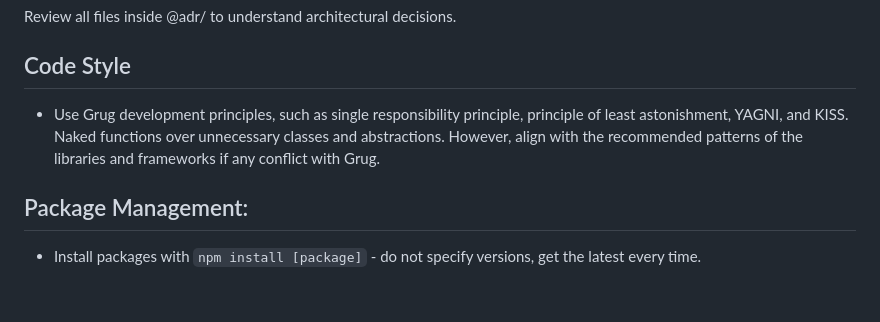
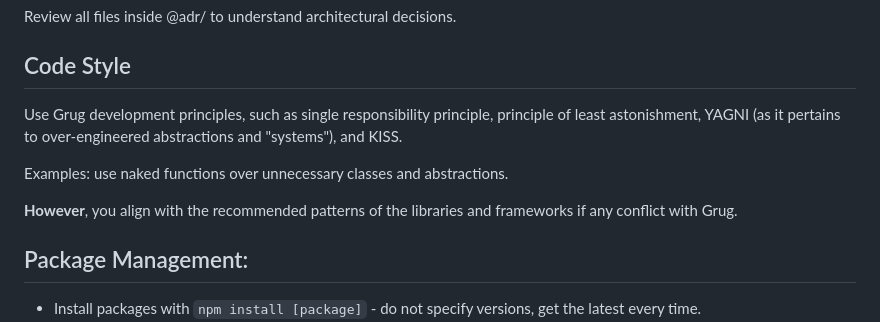
Before and after one commit to mdrideout/viberag, a Markdown page: .claude/commands/prepare.md, the part around the change. Rendered like a GitHub page; blank space fills up the shorter version.

Commit message:
Updated prepare docs.

```diff
--- a/.claude/commands/prepare.md
+++ b/.claude/commands/prepare.md
@@ -55,7 +55,11 @@ Review all files inside @adr/ to understand architectural decisions.
 
 ## Code Style
 
-- Use Grug development principles, such as single responsibility principle, principle of least astonishment, YAGNI, and KISS. Naked functions over unnecessary classes and abstractions. However, align with the recommended patterns of the libraries and frameworks if any conflict with Grug.
+Use Grug development principles, such as single responsibility principle, principle of least astonishment, YAGNI (as it pertains to over-engineered abstractions and "systems"), and KISS.
+
+Examples: use naked functions over unnecessary classes and abstractions.
+
+**However**, you align with the recommended patterns of the libraries and frameworks if any conflict with Grug.
 
 ## Package Management:
 
```
